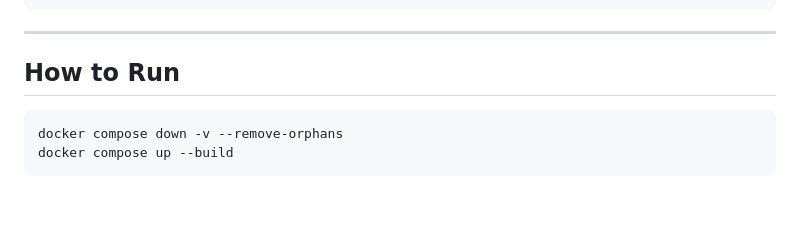
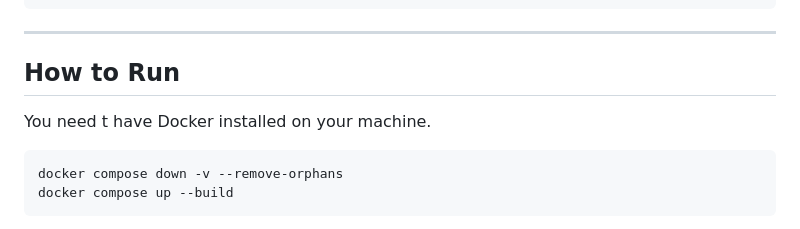
Before and after one commit to omermd529/OmerOps, a Markdown page: Multi-Container-Docker/Readme.md, the part around the change. Drawn GitHub-style; blank space fills up the shorter version.

````diff
--- a/Multi-Container-Docker/Readme.md
+++ b/Multi-Container-Docker/Readme.md
@@ -88,7 +88,7 @@ Multi-Container-Docker/
 ---
 
 ## How to Run
-
+You need t have Docker installed on your machine.
 ```bash
 docker compose down -v --remove-orphans
 docker compose up --build
````
